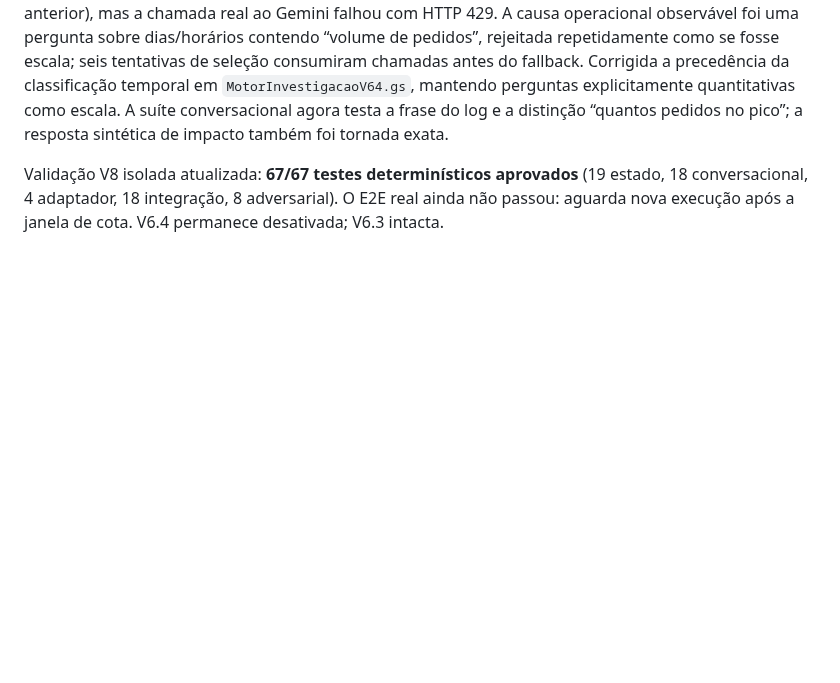
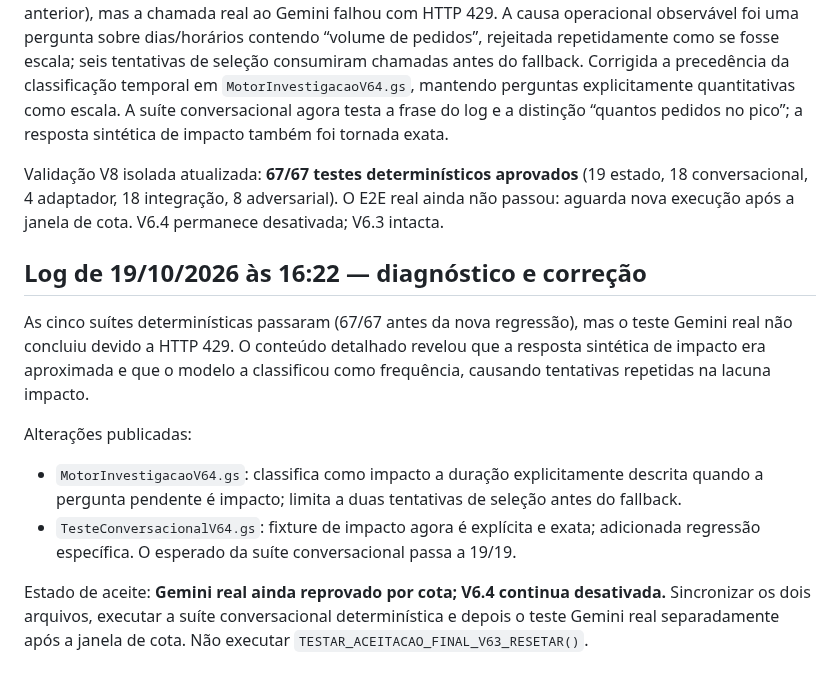
Before and after one commit to daluzdiego/FeedsSolutions, a Markdown page: STATUS_PROJETO.md, the part around the change. Drawn GitHub-style; blank space fills up the shorter version.

Commit message:
Atualiza status da investigação após log 16:22

```diff
--- a/STATUS_PROJETO.md
+++ b/STATUS_PROJETO.md
@@ -171,3 +171,14 @@ O runner passou em 4/5 suítes; a única falha foi o teste Gemini real estrito.
 O log Apps Script de 14:52 confirmou as cinco suítes determinísticas aprovadas (65/65 na versão anterior), mas a chamada real ao Gemini falhou com HTTP 429. A causa operacional observável foi uma pergunta sobre dias/horários contendo “volume de pedidos”, rejeitada repetidamente como se fosse escala; seis tentativas de seleção consumiram chamadas antes do fallback. Corrigida a precedência da classificação temporal em `MotorInvestigacaoV64.gs`, mantendo perguntas explicitamente quantitativas como escala. A suíte conversacional agora testa a frase do log e a distinção “quantos pedidos no pico”; a resposta sintética de impacto também foi tornada exata.
 
 Validação V8 isolada atualizada: **67/67 testes determinísticos aprovados** (19 estado, 18 conversacional, 4 adaptador, 18 integração, 8 adversarial). O E2E real ainda não passou: aguarda nova execução após a janela de cota. V6.4 permanece desativada; V6.3 intacta.
+
+
+## Log de 19/10/2026 às 16:22 — diagnóstico e correção
+
+As cinco suítes determinísticas passaram (67/67 antes da nova regressão), mas o teste Gemini real não concluiu devido a HTTP 429. O conteúdo detalhado revelou que a resposta sintética de impacto era aproximada e que o modelo a classificou como frequência, causando tentativas repetidas na lacuna impacto.
+
+Alterações publicadas:
+- `MotorInvestigacaoV64.gs`: classifica como impacto a duração explicitamente descrita quando a pergunta pendente é impacto; limita a duas tentativas de seleção antes do fallback.
+- `TesteConversacionalV64.gs`: fixture de impacto agora é explícita e exata; adicionada regressão específica. O esperado da suíte conversacional passa a 19/19.
+
+Estado de aceite: **Gemini real ainda reprovado por cota; V6.4 continua desativada.** Sincronizar os dois arquivos, executar a suíte conversacional determinística e depois o teste Gemini real separadamente após a janela de cota. Não executar `TESTAR_ACEITACAO_FINAL_V63_RESETAR()`.
```
